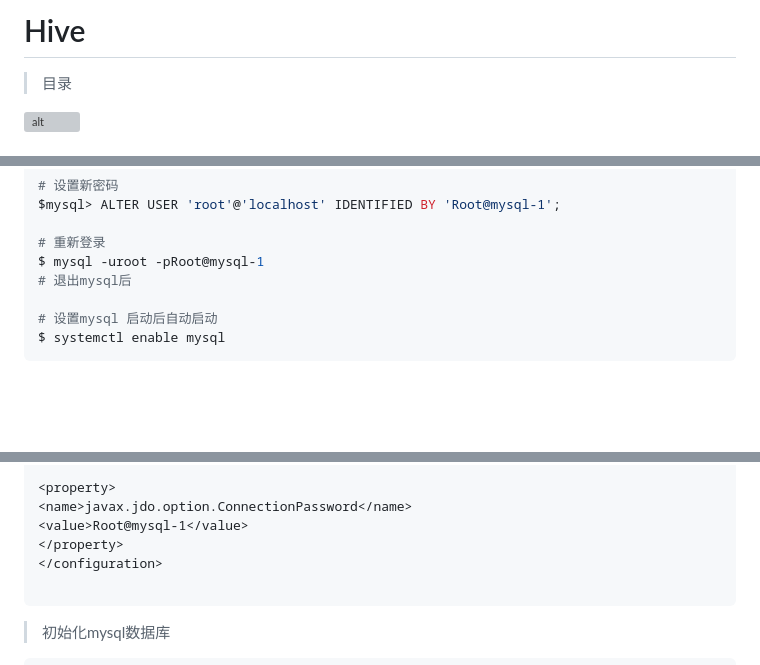
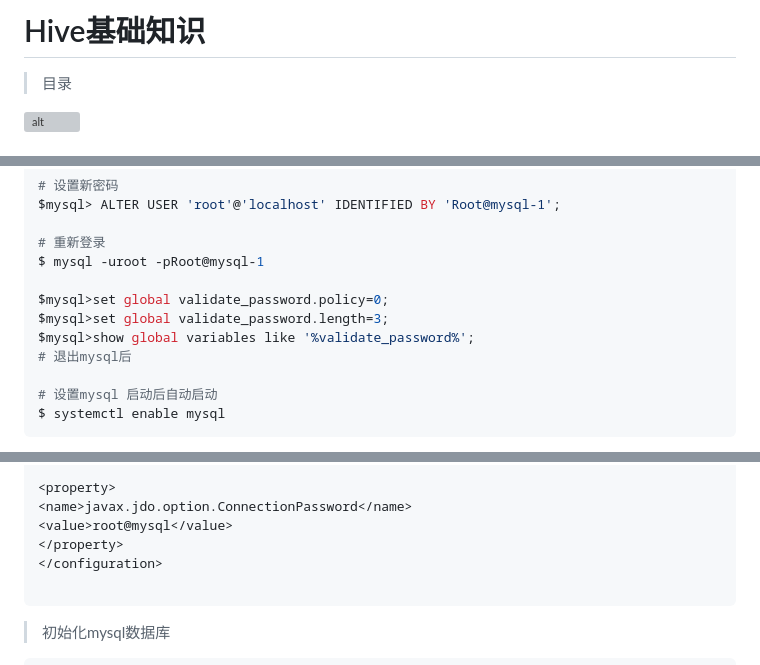
Before and after one commit to fanhualei/wukong-bd, a Markdown page: doc/hive.md, 3 parts joined by grey strips. GitHub-like rendering; blank space fills up the shorter version; grey boxes are pictures that could not be loaded.

```diff
--- a/doc/hive.md
+++ b/doc/hive.md
@@ -1,4 +1,4 @@
-# Hive
+# Hive基础知识
 
 > 目录
 
@@ -254,6 +254,10 @@ $mysql> ALTER USER 'root'@'localhost' IDENTIFIED BY 'Root@mysql-1';
 
 # 重新登录
 $ mysql -uroot -pRoot@mysql-1
+
+$mysql>set global validate_password.policy=0;
+$mysql>set global validate_password.length=3;
+$mysql>show global variables like '%validate_password%';
 # 退出mysql后
 
 # 设置mysql 启动后自动启动
@@ -327,7 +331,7 @@ $ systemctl enable mysql
 
 <property>
 <name>javax.jdo.option.ConnectionPassword</name>
-<value>Root@mysql-1</value>
+<value>root@mysql</value>
 </property>
 </configuration>
 
```
Also changed, not shown: doc/hive-advance.md (added, +360 -0 lines), doc/imgs/hive-database.png (added).
